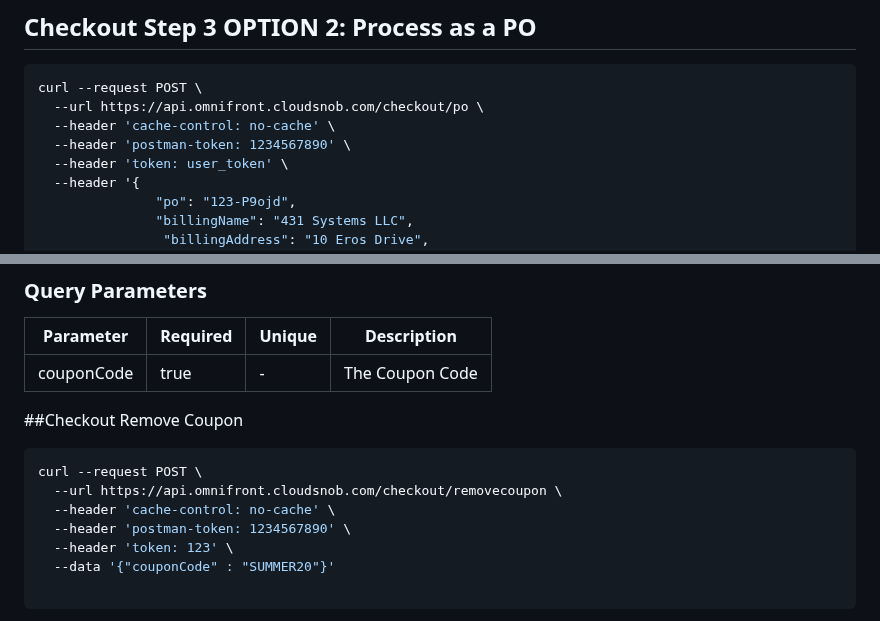
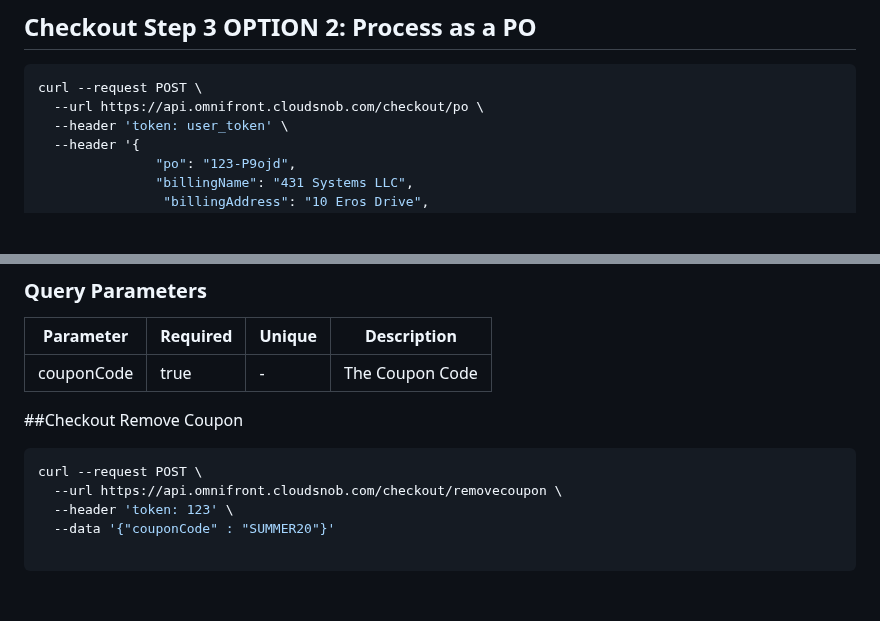
Before and after one commit to YehudisWolf/Omni-Store-Documentation, a Markdown page: docs/src/checkout.md, 2 parts joined by grey strips. Rendered like a GitHub page; blank space fills up the shorter version.

````diff
--- a/docs/src/checkout.md
+++ b/docs/src/checkout.md
@@ -356,8 +350,6 @@ This endpoint pays the checkout and creates an order
 ```shell
 curl --request POST \
   --url https://api.omnifront.cloudsnob.com/checkout/po \
-  --header 'cache-control: no-cache' \
-  --header 'postman-token: 1234567890' \
   --header 'token: user_token' \
   --header '{
                "po": "123-P9ojd",
@@ -588,8 +580,6 @@ This endpoint applies a coupon code to a cart
 ```shell
 curl --request POST \
   --url https://api.omnifront.cloudsnob.com/checkout/removecoupon \
-  --header 'cache-control: no-cache' \
-  --header 'postman-token: 1234567890' \
   --header 'token: 123' \
   --data '{"couponCode" : "SUMMER20"}'
 
````
Also changed, not shown: other parts of docs/src/checkout.md (+0 -6 lines).
